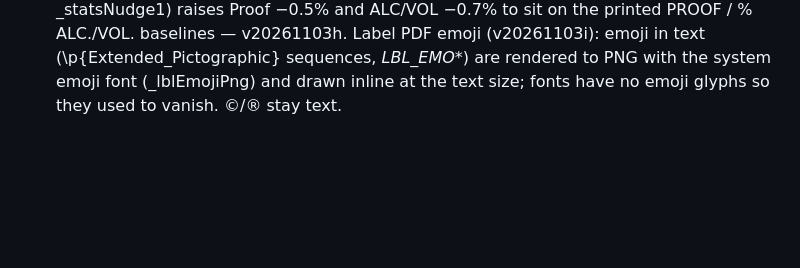
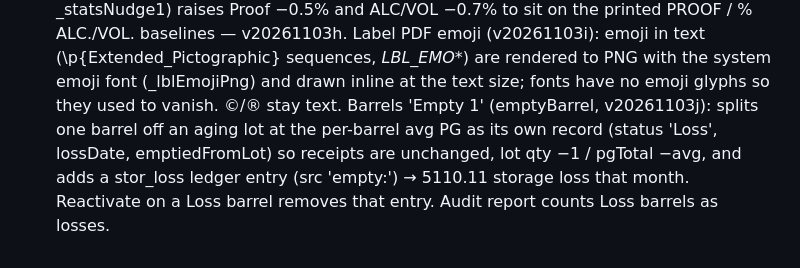
Before and after one commit to michaelhinds-ai/ttb-tracker, a Markdown page: CLAUDE.md, the part around the change. GitHub-like rendering; blank space fills up the shorter version.

Commit message:
Barrels: Empty 1 from a lot (−1 barrel, −avg PG, storage-loss entry)
Co-Authored-By: Claude Opus 5.5 <noreply@anthropic.com>
Claude-Session: https://claude.ai/code/session_01AC4qyn2UFMrUQAyMwKiz5Z

```diff
--- a/CLAUDE.md
+++ b/CLAUDE.md
@@ -158,3 +158,4 @@ Custom label orders (v20261103f): server reads '_Logo' / '_Label Proof' (theme '
 Custom orders Barrel # by tier (_clBarrelNo): 7yr C2026, 10yr I2026, 19yr D2026 — v20261103g (older saved edits with plain 2026 are upgraded on open).
 Collaborative template: one-time _clStatsNudge (flag _statsNudge1) raises Proof −0.5% and ALC/VOL −0.7% to sit on the printed PROOF / % ALC./VOL. baselines — v20261103h.
 Label PDF emoji (v20261103i): emoji in text (\p{Extended_Pictographic} sequences, _LBL_EMO_*) are rendered to PNG with the system emoji font (_lblEmojiPng) and drawn inline at the text size; fonts have no emoji glyphs so they used to vanish. ©/® stay text.
+Barrels 'Empty 1' (emptyBarrel, v20261103j): splits one barrel off an aging lot at the per-barrel avg PG as its own record (status 'Loss', lossDate, emptiedFromLot) so receipts are unchanged, lot qty −1 / pgTotal −avg, and adds a stor_loss ledger entry (src 'empty:<id>') → 5110.11 storage loss that month. Reactivate on a Loss barrel removes that entry. Audit report counts Loss barrels as losses.
```
